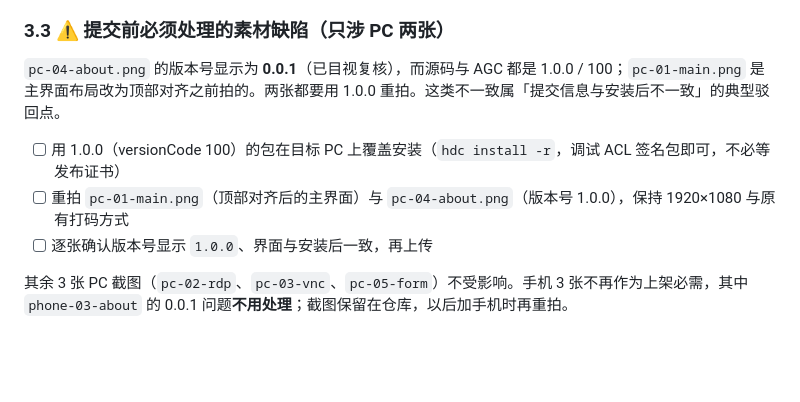
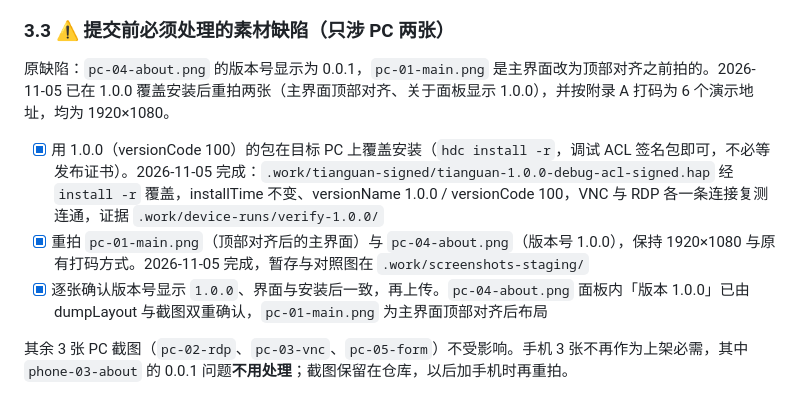
Before and after one commit to alfadb/tianguan, a Markdown page: docs/store/submission-checklist.md, the part around the change. Drawn GitHub-style; blank space fills up the shorter version.

```diff
--- a/docs/store/submission-checklist.md
+++ b/docs/store/submission-checklist.md
@@ -211,11 +211,11 @@ AGC 的截图按设备形态分组上传，每组的张数上下限、是否必
 
 ### 3.3 ⚠️ 提交前必须处理的素材缺陷（只涉 PC 两张）
 
-`pc-04-about.png` 的版本号显示为 **0.0.1**（已目视复核），而源码与 AGC 都是 1.0.0 / 100；`pc-01-main.png` 是主界面布局改为顶部对齐之前拍的。两张都要用 1.0.0 重拍。这类不一致属「提交信息与安装后不一致」的典型驳回点。
+原缺陷：`pc-04-about.png` 的版本号显示为 0.0.1，`pc-01-main.png` 是主界面改为顶部对齐之前拍的。2026-11-05 已在 1.0.0 覆盖安装后重拍两张（主界面顶部对齐、关于面板显示 1.0.0），并按附录 A 打码为 6 个演示地址，均为 1920×1080。
 
-- [ ] 用 1.0.0（versionCode 100）的包在目标 PC 上覆盖安装（`hdc install -r`，调试 ACL 签名包即可，不必等发布证书）
-- [ ] 重拍 `pc-01-main.png`（顶部对齐后的主界面）与 `pc-04-about.png`（版本号 1.0.0），保持 1920×1080 与原有打码方式
-- [ ] 逐张确认版本号显示 `1.0.0`、界面与安装后一致，再上传
+- [x] 用 1.0.0（versionCode 100）的包在目标 PC 上覆盖安装（`hdc install -r`，调试 ACL 签名包即可，不必等发布证书）。2026-11-05 完成：`.work/tianguan-signed/tianguan-1.0.0-debug-acl-signed.hap` 经 `install -r` 覆盖，installTime 不变、versionName 1.0.0 / versionCode 100，VNC 与 RDP 各一条连接复测连通，证据 `.work/device-runs/verify-1.0.0/`
+- [x] 重拍 `pc-01-main.png`（顶部对齐后的主界面）与 `pc-04-about.png`（版本号 1.0.0），保持 1920×1080 与原有打码方式。2026-11-05 完成，暂存与对照图在 `.work/screenshots-staging/`
+- [x] 逐张确认版本号显示 `1.0.0`、界面与安装后一致，再上传。`pc-04-about.png` 面板内「版本 1.0.0」已由 dumpLayout 与截图双重确认，`pc-01-main.png` 为主界面顶部对齐后布局
 
 其余 3 张 PC 截图（`pc-02-rdp`、`pc-03-vnc`、`pc-05-form`）不受影响。手机 3 张不再作为上架必需，其中 `phone-03-about` 的 0.0.1 问题**不用处理**；截图保留在仓库，以后加手机时再重拍。
 
```
Also changed, not shown: README.md (+1 -1 lines), docs/store/appgallery-copy.md (+3 -3 lines), docs/store/screenshots/pc-01-main.png, docs/store/screenshots/pc-04-about.png.
